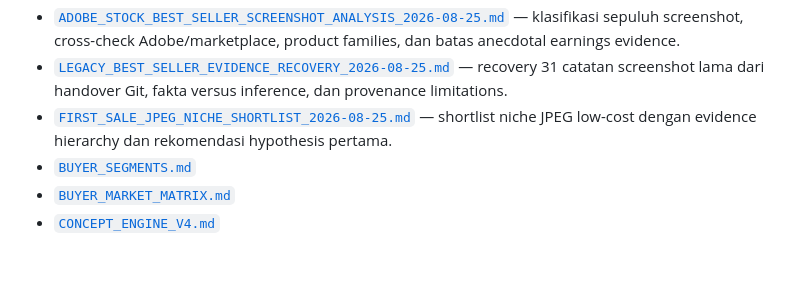
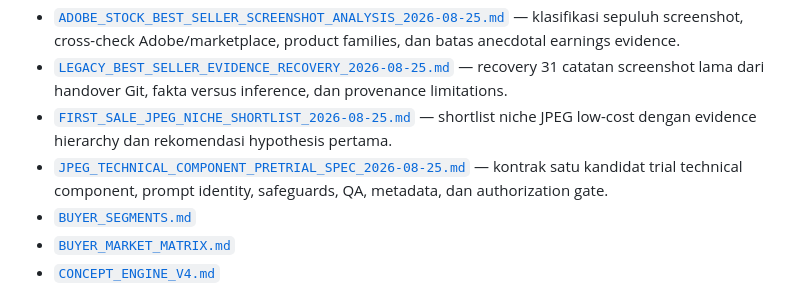
Before and after one commit to ibank31/stockforge-ai, a Markdown page: docs/README.md, the part around the change. GitHub-like rendering; blank space fills up the shorter version.

Commit message:
docs: define jpeg technical component pretrial

```diff
--- a/docs/README.md
+++ b/docs/README.md
@@ -52,6 +52,7 @@ Dokumentasi aktif StockForge dipisahkan berdasarkan fungsi. **`STATUS.md` adalah
 - [`ADOBE_STOCK_BEST_SELLER_SCREENSHOT_ANALYSIS_2026-08-25.md`](research/ADOBE_STOCK_BEST_SELLER_SCREENSHOT_ANALYSIS_2026-08-25.md) — klasifikasi sepuluh screenshot, cross-check Adobe/marketplace, product families, dan batas anecdotal earnings evidence.
 - [`LEGACY_BEST_SELLER_EVIDENCE_RECOVERY_2026-08-25.md`](research/LEGACY_BEST_SELLER_EVIDENCE_RECOVERY_2026-08-25.md) — recovery 31 catatan screenshot lama dari handover Git, fakta versus inference, dan provenance limitations.
 - [`FIRST_SALE_JPEG_NICHE_SHORTLIST_2026-08-25.md`](research/FIRST_SALE_JPEG_NICHE_SHORTLIST_2026-08-25.md) — shortlist niche JPEG low-cost dengan evidence hierarchy dan rekomendasi hypothesis pertama.
+- [`JPEG_TECHNICAL_COMPONENT_PRETRIAL_SPEC_2026-08-25.md`](research/JPEG_TECHNICAL_COMPONENT_PRETRIAL_SPEC_2026-08-25.md) — kontrak satu kandidat trial technical component, prompt identity, safeguards, QA, metadata, dan authorization gate.
 - [`BUYER_SEGMENTS.md`](BUYER_SEGMENTS.md)
 - [`BUYER_MARKET_MATRIX.md`](BUYER_MARKET_MATRIX.md)
 - [`CONCEPT_ENGINE_V4.md`](CONCEPT_ENGINE_V4.md)
```
Also changed, not shown: docs/research/JPEG_TECHNICAL_COMPONENT_PRETRIAL_SPEC_2026-08-25.md (added, +84 -0 lines).
